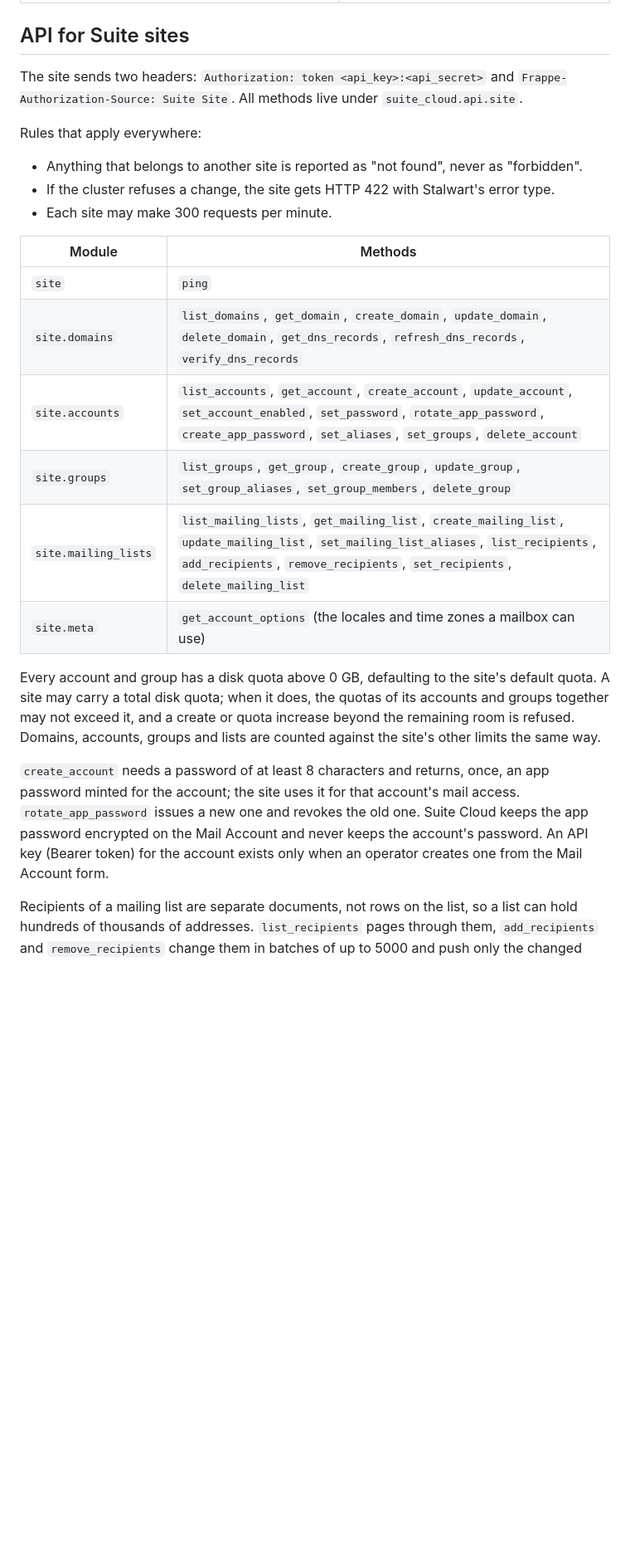
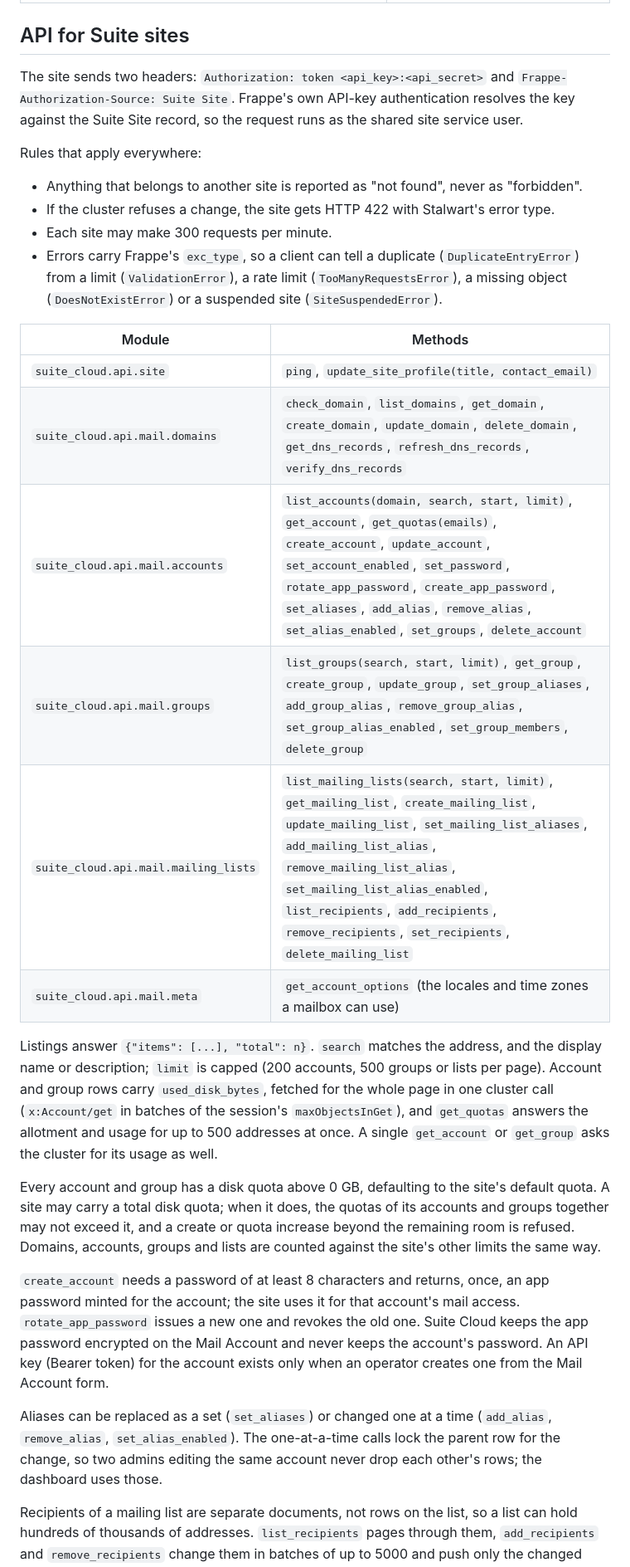
Before and after one commit to frappe/suite_cloud, a Markdown page: README.md, the part around one of its changes. Shown at 83% size. Rendered like a GitHub page; blank space fills up the shorter version.

```diff
--- a/README.md
+++ b/README.md
@@ -119,22 +130,33 @@ Call these with the API key and secret of a user that has the **Frappe Cloud** r
 ## API for Suite sites
 
 The site sends two headers: `Authorization: token <api_key>:<api_secret>` and
-`Frappe-Authorization-Source: Suite Site`. All methods live under `suite_cloud.api.site`.
+`Frappe-Authorization-Source: Suite Site`. Frappe's own API-key authentication resolves the key
+against the Suite Site record, so the request runs as the shared site service user.
 
 Rules that apply everywhere:
 
 - Anything that belongs to another site is reported as "not found", never as "forbidden".
 - If the cluster refuses a change, the site gets HTTP 422 with Stalwart's error type.
 - Each site may make 300 requests per minute.
+- Errors carry Frappe's `exc_type`, so a client can tell a duplicate (`DuplicateEntryError`)
+  from a limit (`ValidationError`), a rate limit (`TooManyRequestsError`), a missing object
+  (`DoesNotExistError`) or a suspended site (`SiteSuspendedError`).
 
 | Module | Methods |
 | --- | --- |
-| `site` | `ping` |
-| `site.domains` | `list_domains`, `get_domain`, `create_domain`, `update_domain`, `delete_domain`, `get_dns_records`, `refresh_dns_records`, `verify_dns_records` |
-| `site.accounts` | `list_accounts`, `get_account`, `create_account`, `update_account`, `set_account_enabled`, `set_password`, `rotate_app_password`, `create_app_password`, `set_aliases`, `set_groups`, `delete_account` |
-| `site.groups` | `list_groups`, `get_group`, `create_group`, `update_group`, `set_group_aliases`, `set_group_members`, `delete_group` |
-| `site.mailing_lists` | `list_mailing_lists`, `get_mailing_list`, `create_mailing_list`, `update_mailing_list`, `set_mailing_list_aliases`, `list_recipients`, `add_recipients`, `remove_recipients`, `set_recipients`, `delete_mailing_list` |
-| `site.meta` | `get_account_options` (the locales and time zones a mailbox can use) |
+| `suite_cloud.api.site` | `ping`, `update_site_profile(title, contact_email)` |
+| `suite_cloud.api.mail.domains` | `check_domain`, `list_domains`, `get_domain`, `create_domain`, `update_domain`, `delete_domain`, `get_dns_records`, `refresh_dns_records`, `verify_dns_records` |
+| `suite_cloud.api.mail.accounts` | `list_accounts(domain, search, start, limit)`, `get_account`, `get_quotas(emails)`, `create_account`, `update_account`, `set_account_enabled`, `set_password`, `rotate_app_password`, `create_app_password`, `set_aliases`, `add_alias`, `remove_alias`, `set_alias_enabled`, `set_groups`, `delete_account` |
+| `suite_cloud.api.mail.groups` | `list_groups(search, start, limit)`, `get_group`, `create_group`, `update_group`, `set_group_aliases`, `add_group_alias`, `remove_group_alias`, `set_group_alias_enabled`, `set_group_members`, `delete_group` |
+| `suite_cloud.api.mail.mailing_lists` | `list_mailing_lists(search, start, limit)`, `get_mailing_list`, `create_mailing_list`, `update_mailing_list`, `set_mailing_list_aliases`, `add_mailing_list_alias`, `remove_mailing_list_alias`, `set_mailing_list_alias_enabled`, `list_recipients`, `add_recipients`, `remove_recipients`, `set_recipients`, `delete_mailing_list` |
+| `suite_cloud.api.mail.meta` | `get_account_options` (the locales and time zones a mailbox can use) |
+
+Listings answer `{"items": [...], "total": n}`. `search` matches the address, and the display
+name or description; `limit` is capped (200 accounts, 500 groups or lists per page). Account and
+group rows carry `used_disk_bytes`, fetched for the whole page in one cluster call
+(`x:Account/get` in batches of the session's `maxObjectsInGet`), and `get_quotas` answers the
+allotment and usage for up to 500 addresses at once. A single `get_account` or `get_group` asks
+the cluster for its usage as well.
 
 Every account and group has a disk quota above 0 GB, defaulting to the site's default quota. A
 site may carry a total disk quota; when it does, the quotas of its accounts and groups together may
@@ -147,6 +169,9 @@ issues a new one and revokes the old one. Suite Cloud keeps the app password enc
 Account and never keeps the account's password. An API key (Bearer token) for the account exists
 only when an operator creates one from the Mail Account form.
 
+Aliases can be replaced as a set (`set_aliases`) or changed one at a time (`add_alias`,
+`remove_alias`, `set_alias_enabled`). The one-at-a-time calls lock the parent row for the change,
+so two admins editing the same account never drop each other's rows; the dashboard uses those.
 
 Recipients of a mailing list are separate documents, not rows on the list, so a list can hold
 hundreds of thousands of addresses. `list_recipients` pages through them, `add_recipients` and
```
Also changed, not shown: other parts of README.md (+56 -17 lines).
